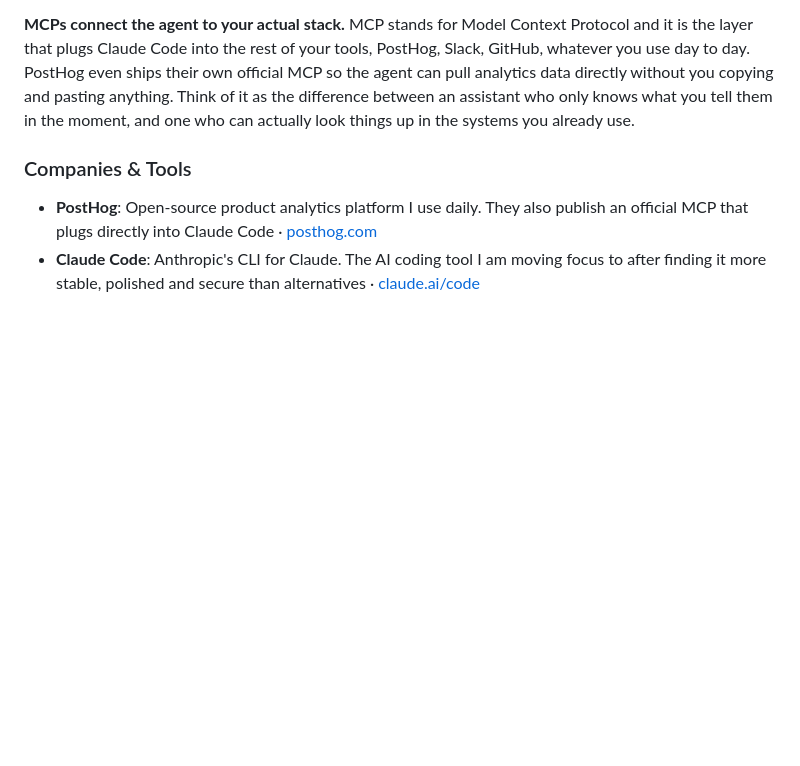
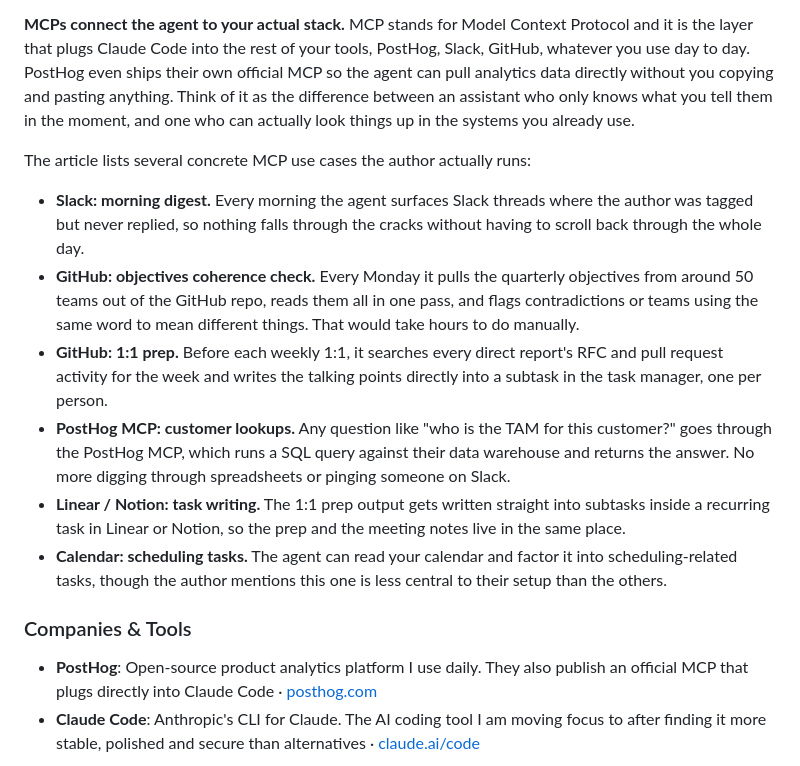
Before and after one commit to IR-DAN/Applied-AI-Learning-Journey, a Markdown page: DIARY.md, the part around the change. GitHub-like rendering; blank space fills up the shorter version.

Commit message:
Expand MCPs section with full list of use cases from PostHog article
https://claude.ai/code/session_014HFJiSqu21BrnTs7i4EJj1

```diff
--- a/DIARY.md
+++ b/DIARY.md
@@ -30,6 +30,15 @@ The article is written from a team context (the author is a manager at PostHog),
 
 **MCPs connect the agent to your actual stack.** MCP stands for Model Context Protocol and it is the layer that plugs Claude Code into the rest of your tools, PostHog, Slack, GitHub, whatever you use day to day. PostHog even ships their own official MCP so the agent can pull analytics data directly without you copying and pasting anything. Think of it as the difference between an assistant who only knows what you tell them in the moment, and one who can actually look things up in the systems you already use.
 
+The article lists several concrete MCP use cases the author actually runs:
+
+- **Slack: morning digest.** Every morning the agent surfaces Slack threads where the author was tagged but never replied, so nothing falls through the cracks without having to scroll back through the whole day.
+- **GitHub: objectives coherence check.** Every Monday it pulls the quarterly objectives from around 50 teams out of the GitHub repo, reads them all in one pass, and flags contradictions or teams using the same word to mean different things. That would take hours to do manually.
+- **GitHub: 1:1 prep.** Before each weekly 1:1, it searches every direct report's RFC and pull request activity for the week and writes the talking points directly into a subtask in the task manager, one per person.
+- **PostHog MCP: customer lookups.** Any question like "who is the TAM for this customer?" goes through the PostHog MCP, which runs a SQL query against their data warehouse and returns the answer. No more digging through spreadsheets or pinging someone on Slack.
+- **Linear / Notion: task writing.** The 1:1 prep output gets written straight into subtasks inside a recurring task in Linear or Notion, so the prep and the meeting notes live in the same place.
+- **Calendar: scheduling tasks.** The agent can read your calendar and factor it into scheduling-related tasks, though the author mentions this one is less central to their setup than the others.
+
 ### Companies & Tools
 
 - **PostHog**: Open-source product analytics platform I use daily. They also publish an official MCP that plugs directly into Claude Code · [posthog.com](https://posthog.com)
```
